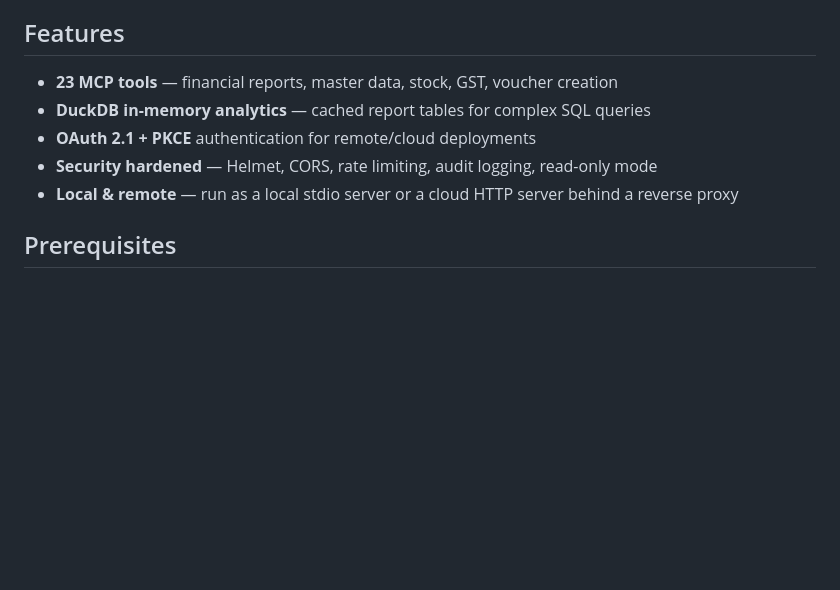
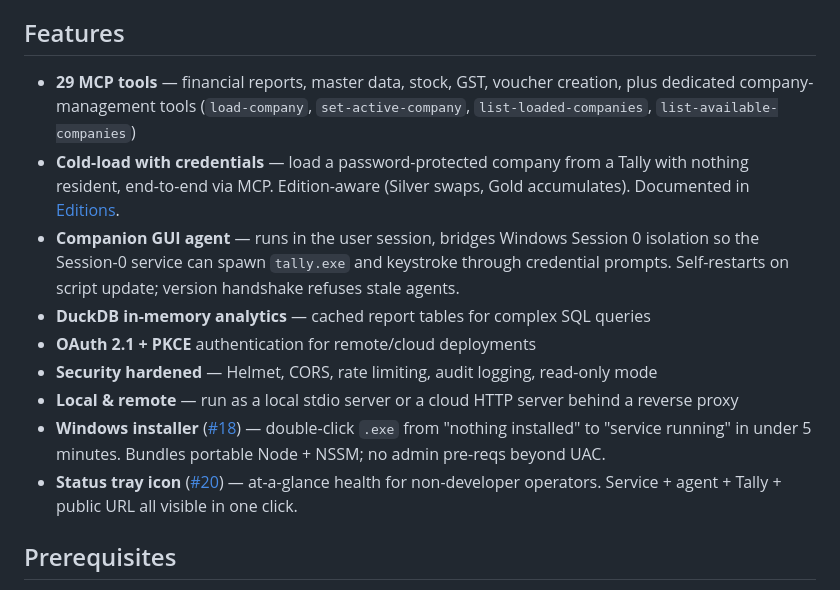
Before and after one commit to JINA-CODE-SYSTEMS/tally-mcp-server, a Markdown page: README.md, the part around the change. Rendered like a GitHub page; blank space fills up the shorter version.

Commit message:
docs: update Features list to reflect today's work
29 tools (was 23), cold-load + credentials, companion GUI agent,
Windows installer, status tray icon — all merged into experiment/tally-internals
across PRs #17, #19, #21.

Co-Authored-By: Claude Opus 4.7 <noreply@anthropic.com>

```diff
--- a/README.md
+++ b/README.md
@@ -8,11 +8,15 @@ An [MCP (Model Context Protocol)](https://modelcontextprotocol.io/) server that
 
 ## Features
 
-- **23 MCP tools** — financial reports, master data, stock, GST, voucher creation
+- **29 MCP tools** — financial reports, master data, stock, GST, voucher creation, plus dedicated company-management tools (`load-company`, `set-active-company`, `list-loaded-companies`, `list-available-companies`)
+- **Cold-load with credentials** — load a password-protected company from a Tally with nothing resident, end-to-end via MCP. Edition-aware (Silver swaps, Gold accumulates). Documented in [Editions](#editions).
+- **Companion GUI agent** — runs in the user session, bridges Windows Session 0 isolation so the Session-0 service can spawn `tally.exe` and keystroke through credential prompts. Self-restarts on script update; version handshake refuses stale agents.
 - **DuckDB in-memory analytics** — cached report tables for complex SQL queries
 - **OAuth 2.1 + PKCE** authentication for remote/cloud deployments
 - **Security hardened** — Helmet, CORS, rate limiting, audit logging, read-only mode
 - **Local & remote** — run as a local stdio server or a cloud HTTP server behind a reverse proxy
+- **Windows installer** ([#18](https://github.com/JINA-CODE-SYSTEMS/tally-mcp-server/issues/18)) — double-click `.exe` from "nothing installed" to "service running" in under 5 minutes. Bundles portable Node + NSSM; no admin pre-reqs beyond UAC.
+- **Status tray icon** ([#20](https://github.com/JINA-CODE-SYSTEMS/tally-mcp-server/issues/20)) — at-a-glance health for non-developer operators. Service + agent + Tally + public URL all visible in one click.
 
 ## Prerequisites
 
```
